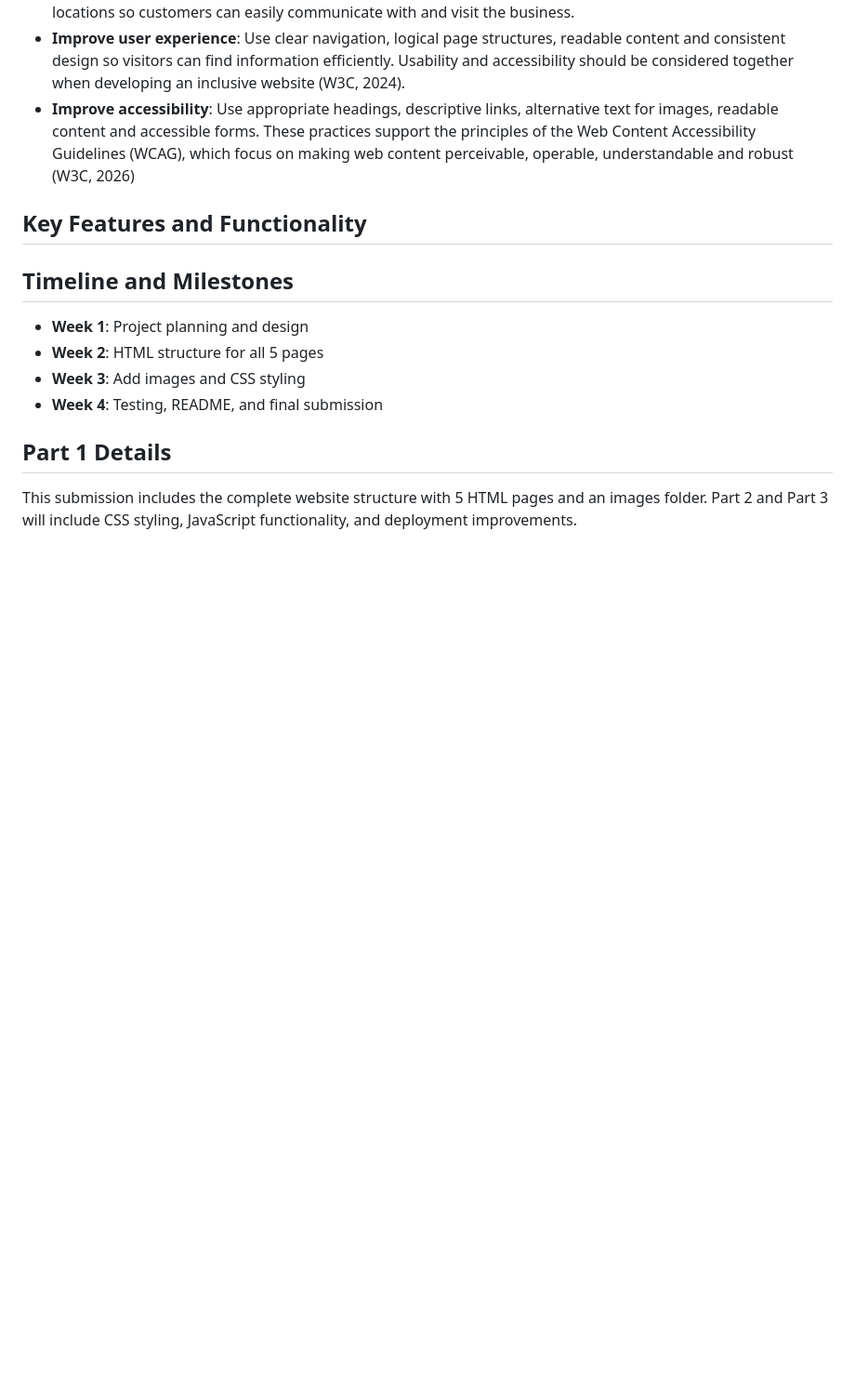
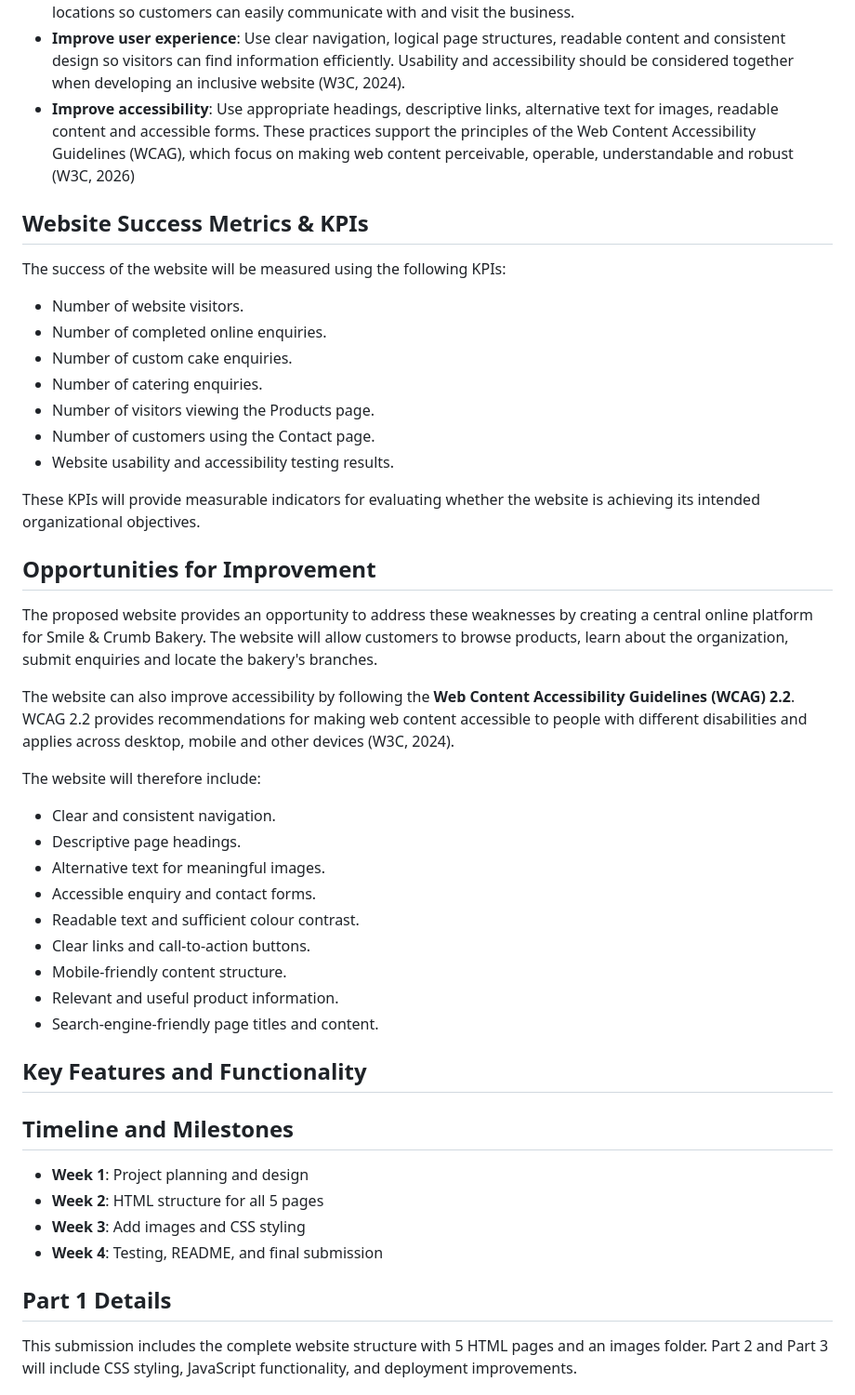
Before and after one commit to alakhesmile230-sys/bakedwithasmilebakery, a Markdown page: README.md, the part around the change. Shown at 93% size. Rendered like a GitHub page; blank space fills up the shorter version.

Commit message:
Expand README with success metrics and improvement opportunities
Added sections on website success metrics, opportunities for improvement, and accessibility guidelines to enhance the README.

```diff
--- a/README.md
+++ b/README.md
@@ -43,7 +43,35 @@ The website will achieve the following objectives:
 - **Improve user experience**: Use clear navigation, logical page structures, readable content and consistent design so visitors can find information efficiently. Usability and accessibility should be considered together when developing an inclusive website (W3C, 2024).
 - **Improve accessibility**: Use appropriate headings, descriptive links, alternative text for images, readable content and accessible forms. These practices support the principles of the Web Content Accessibility Guidelines (WCAG), which focus on making web content perceivable, operable, understandable and robust (W3C, 2026)
 
+## Website Success Metrics & KPIs
 
+The success of the website will be measured using the following KPIs:
+- Number of website visitors.
+- Number of completed online enquiries.
+- Number of custom cake enquiries.
+- Number of catering enquiries.
+- Number of visitors viewing the Products page.
+- Number of customers using the Contact page.
+- Website usability and accessibility testing results.
+
+These KPIs will provide measurable indicators for evaluating whether the website is achieving its intended organizational objectives.
+
+## Opportunities for Improvement
+
+The proposed website provides an opportunity to address these weaknesses by creating a central online platform for Smile & Crumb Bakery. The website will allow customers to browse products, learn about the organization, submit enquiries and locate the bakery's branches.
+
+The website can also improve accessibility by following the **Web Content Accessibility Guidelines (WCAG) 2.2**. WCAG 2.2 provides recommendations for making web content accessible to people with different disabilities and applies across desktop, mobile and other devices (W3C, 2024).
+
+The website will therefore include:
+- Clear and consistent navigation.
+- Descriptive page headings.
+- Alternative text for meaningful images.
+- Accessible enquiry and contact forms.
+- Readable text and sufficient colour contrast.
+- Clear links and call-to-action buttons.
+- Mobile-friendly content structure.
+- Relevant and useful product information.
+- Search-engine-friendly page titles and content.
 ## Key Features and Functionality
 
 
```
